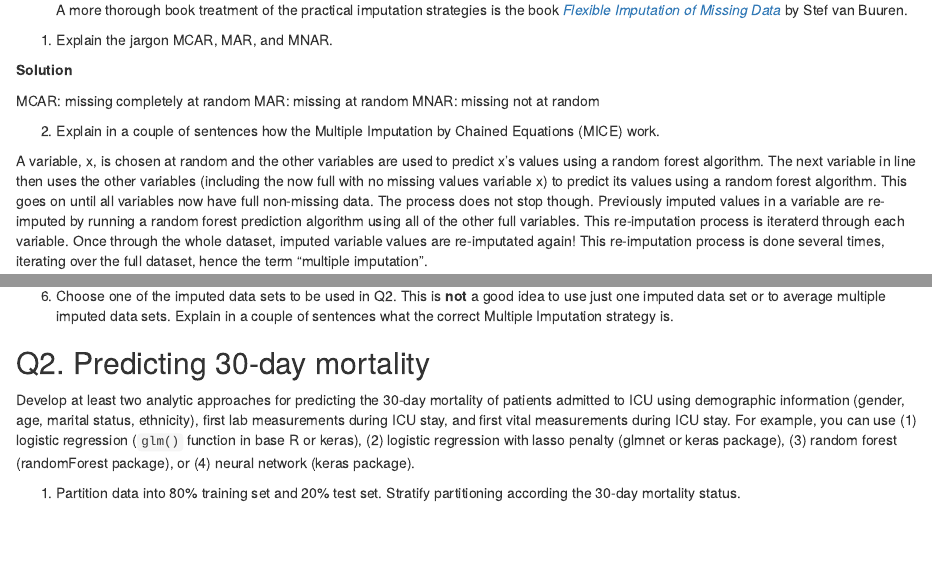
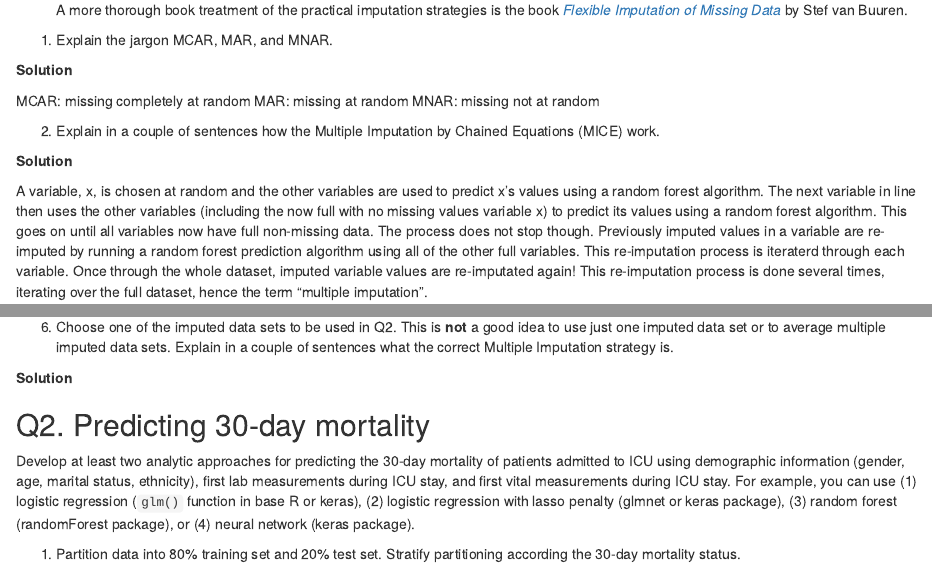
Before and after one commit to sgallivan19/biostat-203b-2022-winter, an R Markdown document (hw4/hw4.Rmd): the page in a window 1100 px wide, from 520 px down, and a second part further down, joined at a grey line. Rendered offline with R 4.5, knitr and Pandoc, with nearby package versions; the code chunks are not run, so their results and figures are left out.

Commit message:
formatting

```diff
--- a/hw4/hw4.Rmd
+++ b/hw4/hw4.Rmd
@@ -40,6 +40,8 @@ MAR: missing at random
 MNAR: missing not at random
 
 2. Explain in a couple of sentences how the Multiple Imputation by Chained Equations (MICE) work.
+
+**Solution**
 
 A variable, x, is chosen at random and the other variables are used to predict x's values using a random forest algorithm. The next variable in line then uses the other variables (including the now full with no missing values variable x) to predict its values using a random forest algorithm. This goes on until all variables now have full non-missing data. The process does not stop though. Previously imputed values in a variable are re-imputed by running a random forest prediction algorithm using all of the other full variables. This re-imputation process is iteraterd through each variable. Once through the whole dataset, imputed variable values are re-imputated again! This re-imputation process is done several times, iterating over the full dataset, hence the term "multiple imputation".
 
@@ -96,6 +98,10 @@ icu_cohort_imputed %>%
 
 6. Choose one of the imputed data sets to be used in Q2. This is **not** a good idea to use just one imputed data set or to average multiple imputed data sets. Explain in a couple of sentences what the correct Multiple Imputation strategy is.
 
+**Solution**
+
+
+
 ## Q2. Predicting 30-day mortality
 
 Develop at least two analytic approaches for predicting the 30-day mortality of patients admitted to ICU using demographic information (gender, age, marital status, ethnicity), first lab measurements during ICU stay, and first vital measurements during ICU stay. For example, you can use (1) logistic regression (`glm()` function in base R or keras), (2) logistic regression with lasso penalty (glmnet or keras package), (3) random forest (randomForest package), or (4) neural network (keras package).
```
